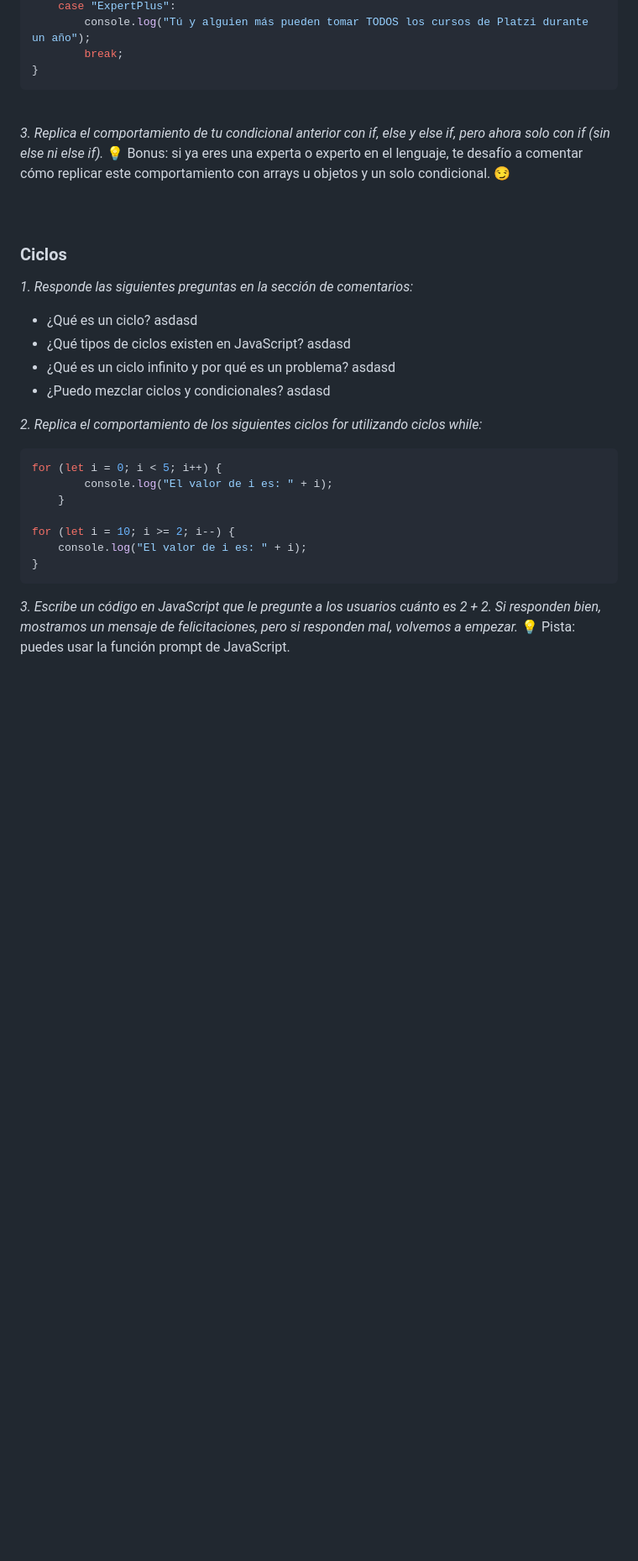
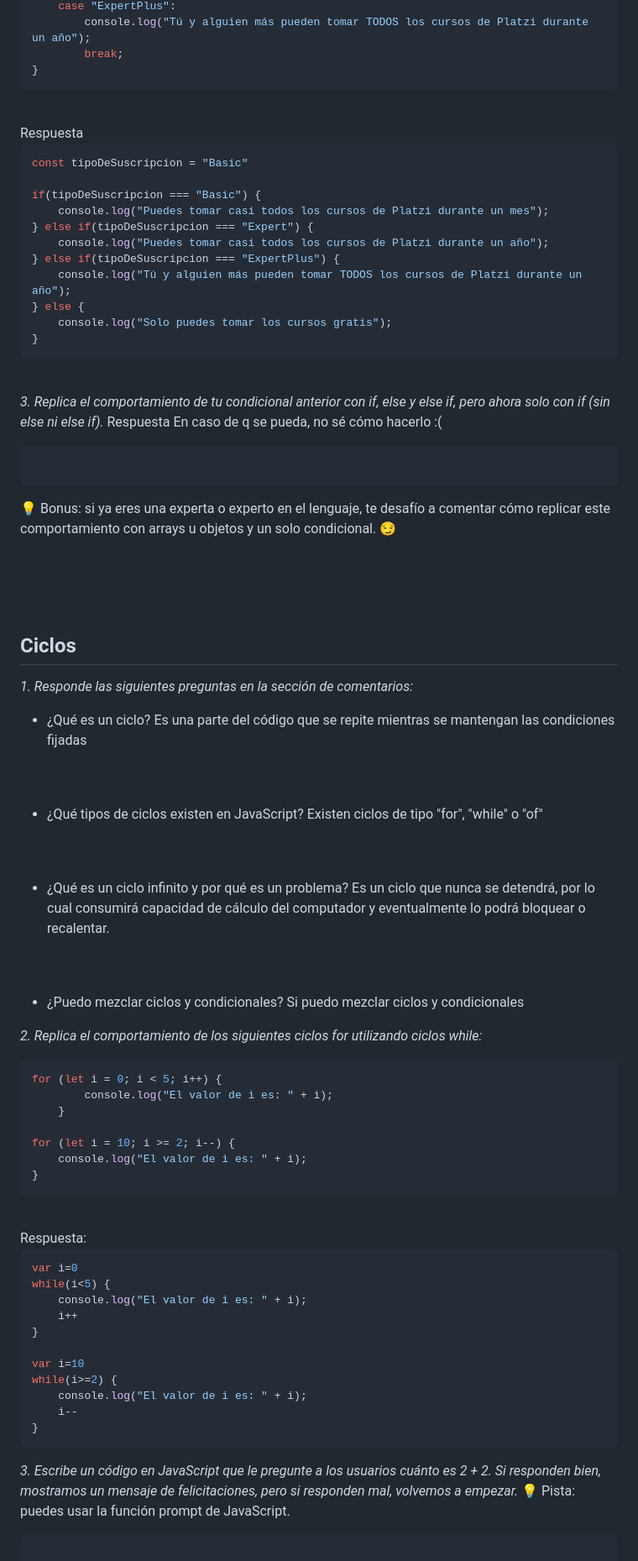
Before and after one commit to alejonaranjo83/practicoJavascript.github.io, a Markdown page: TestJavaScript.md, the part around the change printed below. Shown: that part at 84% size. Drawn GitHub-style; blank space fills up the shorter version.

````diff
--- a/TestJavaScript.md
+++ b/TestJavaScript.md
@@ -109,28 +163,60 @@ switch (tipoDeSuscripcion) {
         break;
 }
 ```
+<br>
+Respuesta
+
+```javascript
+const tipoDeSuscripcion = "Basic"
+
+if(tipoDeSuscripcion === "Basic") {
+	console.log("Puedes tomar casi todos los cursos de Platzi durante un mes");
+} else if(tipoDeSuscripcion === "Expert") {
+	console.log("Puedes tomar casi todos los cursos de Platzi durante un año");
+} else if(tipoDeSuscripcion === "ExpertPlus") {
+	console.log("Tú y alguien más pueden tomar TODOS los cursos de Platzi durante un año");
+} else {
+	console.log("Solo puedes tomar los cursos gratis");
+}
+```
 
 
 <br>
 
 *3. Replica el comportamiento de tu condicional anterior con if, else y else if, pero ahora solo con if (sin else ni else if).*
+Respuesta
+En caso de q se pueda, no sé cómo hacerlo :(
+```javascript
+
+```
+
 💡 Bonus: si ya eres una experta o experto en el lenguaje, te desafío a comentar cómo replicar este comportamiento con arrays u objetos y un solo condicional. 😏
+
 <br>
 <br>
 <br>
 
-### Ciclos
+## Ciclos
 
 *1. Responde las siguientes preguntas en la sección de comentarios:*
 
 - ¿Qué es un ciclo?
-		asdasd
+		Es una parte del código que se repite mientras se mantengan las condiciones fijadas
+<br>
+<br>
+
 - ¿Qué tipos de ciclos existen en JavaScript?
-		asdasd
+		Existen ciclos de tipo "for", "while" o "of"
+<br>
+<br>
+
 - ¿Qué es un ciclo infinito y por qué es un problema?
-		asdasd
+		Es un ciclo que nunca se detendrá, por lo cual consumirá capacidad de cálculo del computador y eventualmente lo podrá bloquear o recalentar.
+<br>
+<br>
+
 - ¿Puedo mezclar ciclos y condicionales?
-		asdasd
+		Si puedo mezclar ciclos y condicionales
 
 *2. Replica el comportamiento de los siguientes ciclos for utilizando ciclos while:*
 ```javascript
@@ -142,8 +228,25 @@ for (let i = 10; i >= 2; i--) {
     console.log("El valor de i es: " + i);
 }
 ```
+<br>
+Respuesta:
+
+```javascript
+var i=0
+while(i<5) {
+	console.log("El valor de i es: " + i);
+	i++
+}
+
+var i=10
+while(i>=2) {
+	console.log("El valor de i es: " + i);
+	i--
+}
+```
 
 
 *3. Escribe un código en JavaScript que le pregunte a los usuarios cuánto es 2 + 2. Si responden bien, mostramos un mensaje de felicitaciones, pero si responden mal, volvemos a empezar.*
 💡 Pista: puedes usar la función prompt de JavaScript.
+```javascript
 
````
Also changed, not shown: other parts of TestJavaScript.md (+143 -33 lines).
